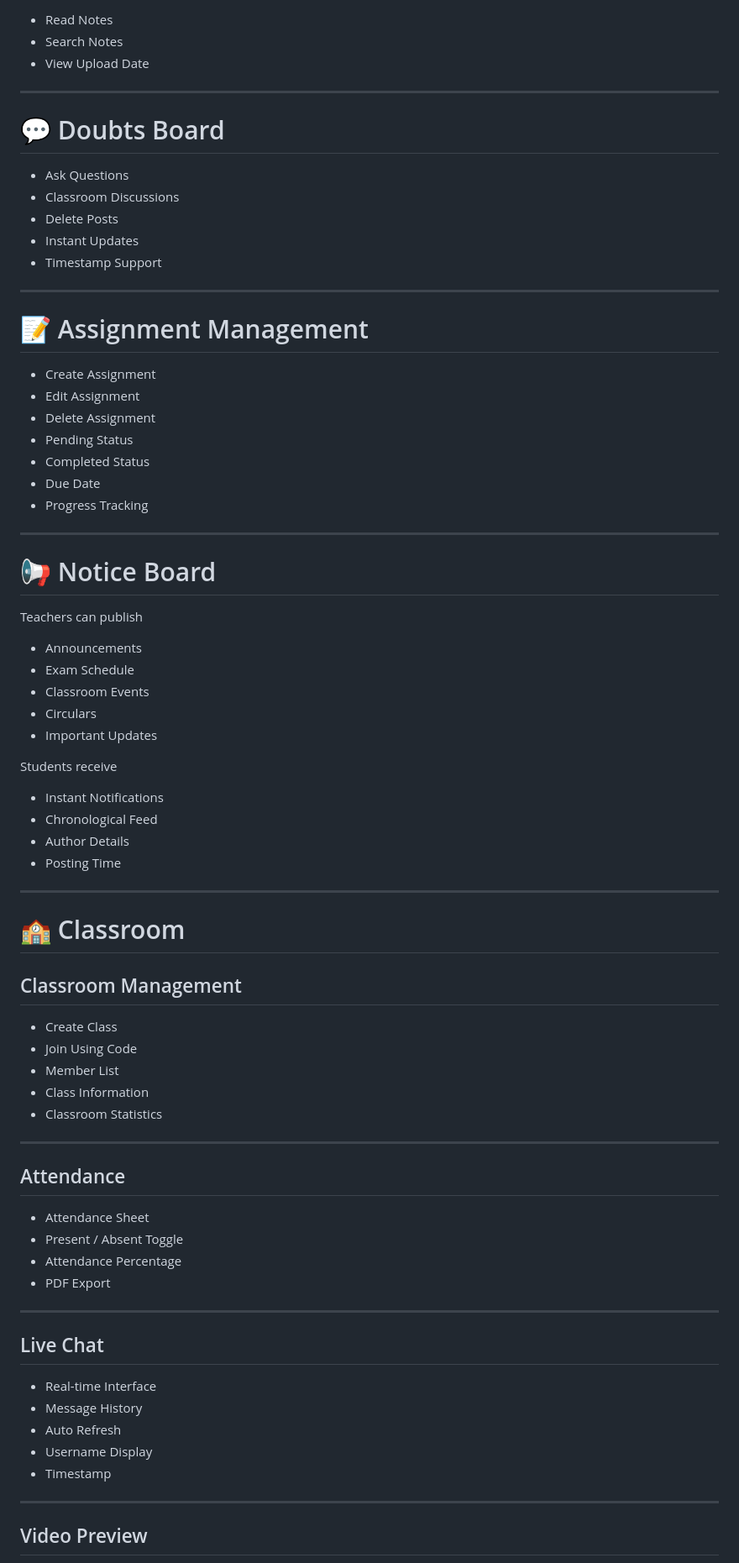
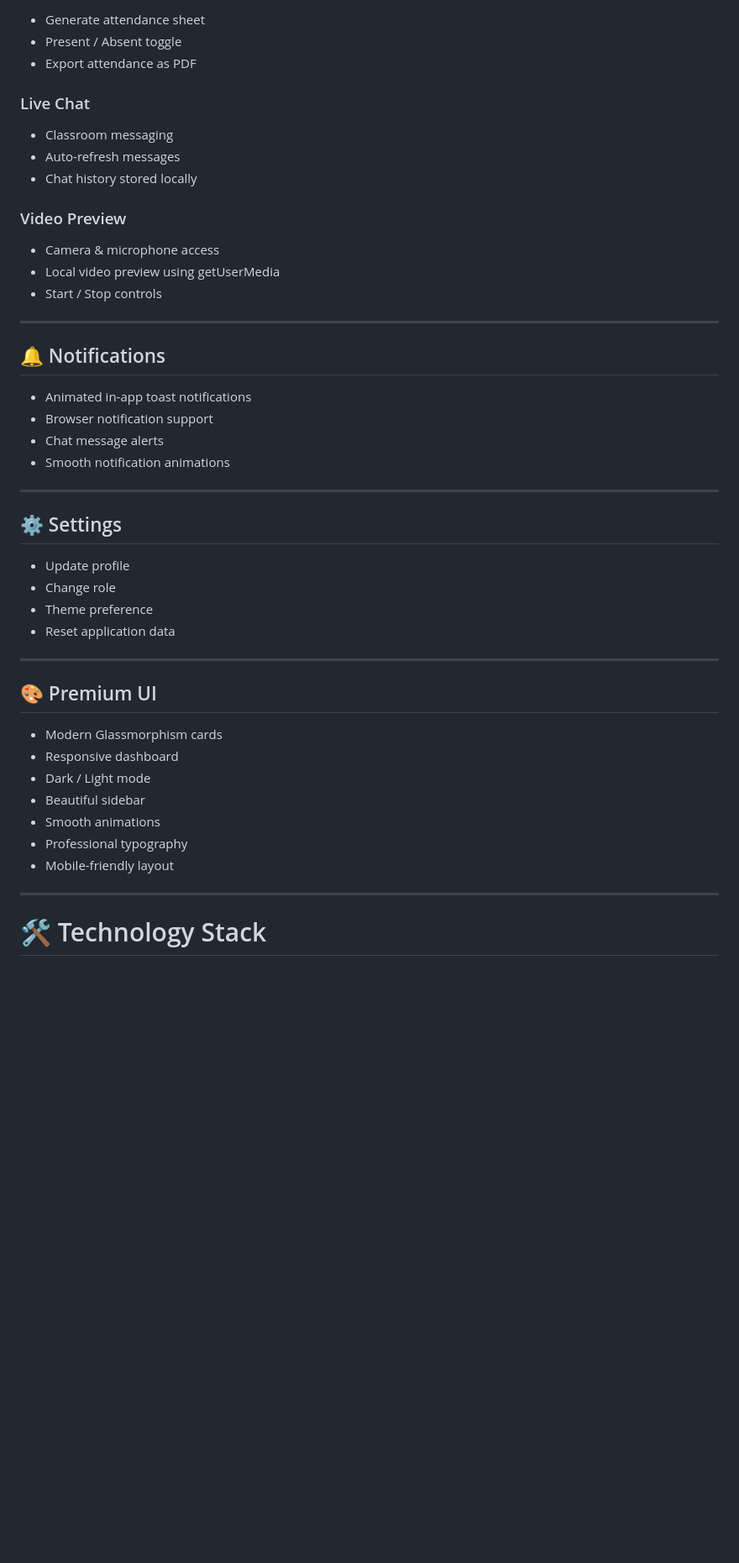
Before and after one commit to Sonu-H-N/EduConnect, a Markdown page: README.md, the part around one of its changes. Shown at 84% size. GitHub-like rendering; blank space fills up the shorter version.

```diff
--- a/README.md
+++ b/README.md
@@ -168,81 +97,51 @@ Students can
 
-- Read Notes
-- Search Notes
-- View Upload Date
+- Generate attendance sheet
+- Present / Absent toggle
+- Export attendance as PDF
+
+### Live Chat
+
+- Classroom messaging
+- Auto-refresh messages
+- Chat history stored locally
+
+### Video Preview
+
+- Camera & microphone access
+- Local video preview using getUserMedia
+- Start / Stop controls
 
 ---
 
-# 💬 Doubts Board
+## 🔔 Notifications
 
-- Ask Questions
-- Classroom Discussions
-- Delete Posts
-- Instant Updates
-- Timestamp Support
+- Animated in-app toast notifications
+- Browser notification support
+- Chat message alerts
+- Smooth notification animations
 
 ---
 
-# 📝 Assignment Management
+## ⚙️ Settings
 
-- Create Assignment
-- Edit Assignment
-- Delete Assignment
-- Pending Status
-- Completed Status
-- Due Date
-- Progress Tracking
+- Update profile
+- Change role
+- Theme preference
+- Reset application data
 
 ---
 
-# 📢 Notice Board
+## 🎨 Premium UI
 
-Teachers can publish
-
-- Announcements
-- Exam Schedule
-- Classroom Events
-- Circulars
-- Important Updates
-
-Students receive
-
-- Instant Notifications
-- Chronological Feed
-- Author Details
-- Posting Time
+- Modern Glassmorphism cards
+- Responsive dashboard
+- Dark / Light mode
+- Beautiful sidebar
+- Smooth animations
+- Professional typography
+- Mobile-friendly layout
 
 ---
 
-# 🏫 Classroom
+# 🛠️ Technology Stack
 
-## Classroom Management
-
-- Create Class
-- Join Using Code
-- Member List
-- Class Information
-- Classroom Statistics
-
----
-
-## Attendance
-
-- Attendance Sheet
-- Present / Absent Toggle
-- Attendance Percentage
-- PDF Export
-
----
-
-## Live Chat
-
-- Real-time Interface
-- Message History
-- Auto Refresh
-- Username Display
-- Timestamp
-
----
-
-## Video Preview
-
```
Also changed, not shown: other parts of README.md (+183 -348 lines).
